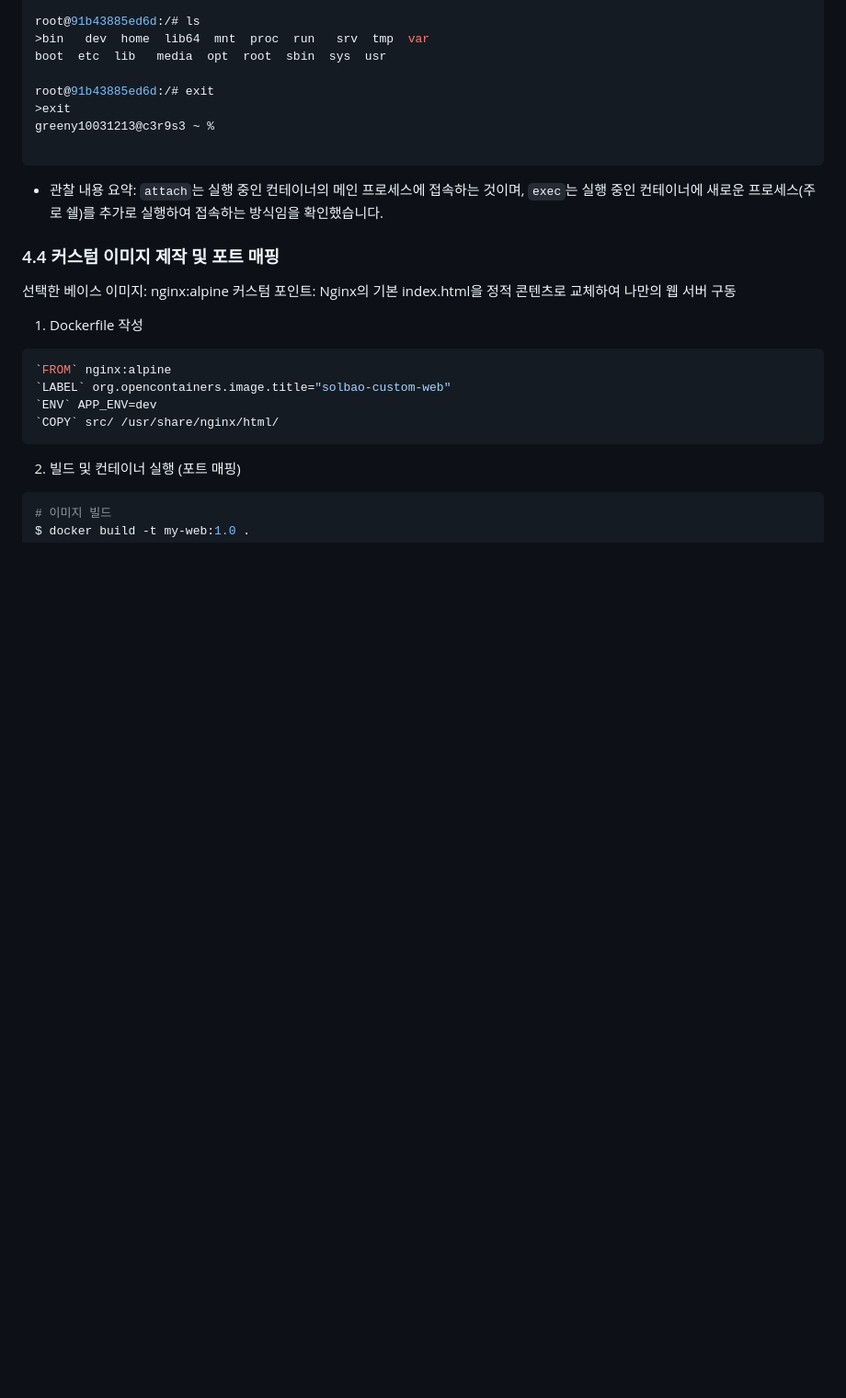
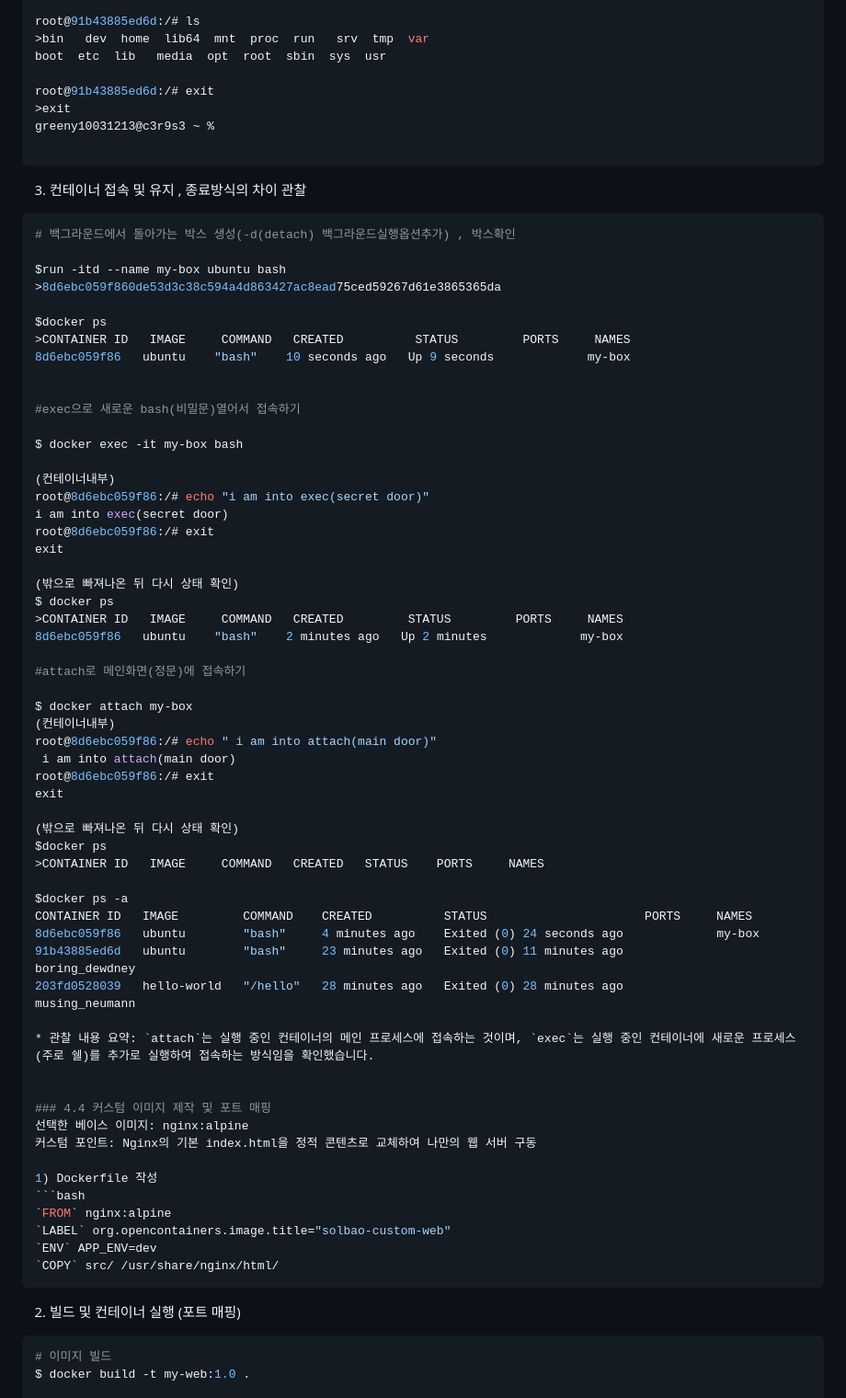
Before and after one commit to solbao-dev/1st_misson_26.04.08, a Markdown page: README.md, the part around the change. Shown at 92% size. GitHub-like rendering; blank space fills up the shorter version.

````diff
--- a/README.md
+++ b/README.md
@@ -254,7 +254,54 @@ root@91b43885ed6d:/# exit
 greeny10031213@c3r9s3 ~ %
 
 ```
+3)  컨테이너 접속 및 유지 , 종료방식의 차이 관찰
+```bash
+# 백그라운드에서 돌아가는 박스 생성(-d(detach) 백그라운드실행옵션추가) , 박스확인
+
+$run -itd --name my-box ubuntu bash
+>8d6ebc059f860de53d3c38c594a4d863427ac8ead75ced59267d61e3865365da
+
+$docker ps
+>CONTAINER ID   IMAGE     COMMAND   CREATED          STATUS         PORTS     NAMES
+8d6ebc059f86   ubuntu    "bash"    10 seconds ago   Up 9 seconds             my-box
+
+
+#exec으로 새로운 bash(비밀문)열어서 접속하기
+
+$ docker exec -it my-box bash
+
+(컨테이너내부)
+root@8d6ebc059f86:/# echo "i am into exec(secret door)"
+i am into exec(secret door)
+root@8d6ebc059f86:/# exit
+exit
+
+(밖으로 빠져나온 뒤 다시 상태 확인)
+$ docker ps
+>CONTAINER ID   IMAGE     COMMAND   CREATED         STATUS         PORTS     NAMES
+8d6ebc059f86   ubuntu    "bash"    2 minutes ago   Up 2 minutes             my-box
+
+#attach로 메인화면(정문)에 접속하기
+
+$ docker attach my-box
+(컨테이너내부)
+root@8d6ebc059f86:/# echo " i am into attach(main door)"
+ i am into attach(main door)
+root@8d6ebc059f86:/# exit
+exit
+
+(밖으로 빠져나온 뒤 다시 상태 확인)
+$docker ps
+>CONTAINER ID   IMAGE     COMMAND   CREATED   STATUS    PORTS     NAMES
+
+$docker ps -a
+CONTAINER ID   IMAGE         COMMAND    CREATED          STATUS                      PORTS     NAMES
+8d6ebc059f86   ubuntu        "bash"     4 minutes ago    Exited (0) 24 seconds ago             my-box
+91b43885ed6d   ubuntu        "bash"     23 minutes ago   Exited (0) 11 minutes ago             boring_dewdney
+203fd0528039   hello-world   "/hello"   28 minutes ago   Exited (0) 28 minutes ago             musing_neumann
+
 * 관찰 내용 요약: `attach`는 실행 중인 컨테이너의 메인 프로세스에 접속하는 것이며, `exec`는 실행 중인 컨테이너에 새로운 프로세스(주로 쉘)를 추가로 실행하여 접속하는 방식임을 확인했습니다.
+
 
 ### 4.4 커스텀 이미지 제작 및 포트 매핑
 선택한 베이스 이미지: nginx:alpine
````
